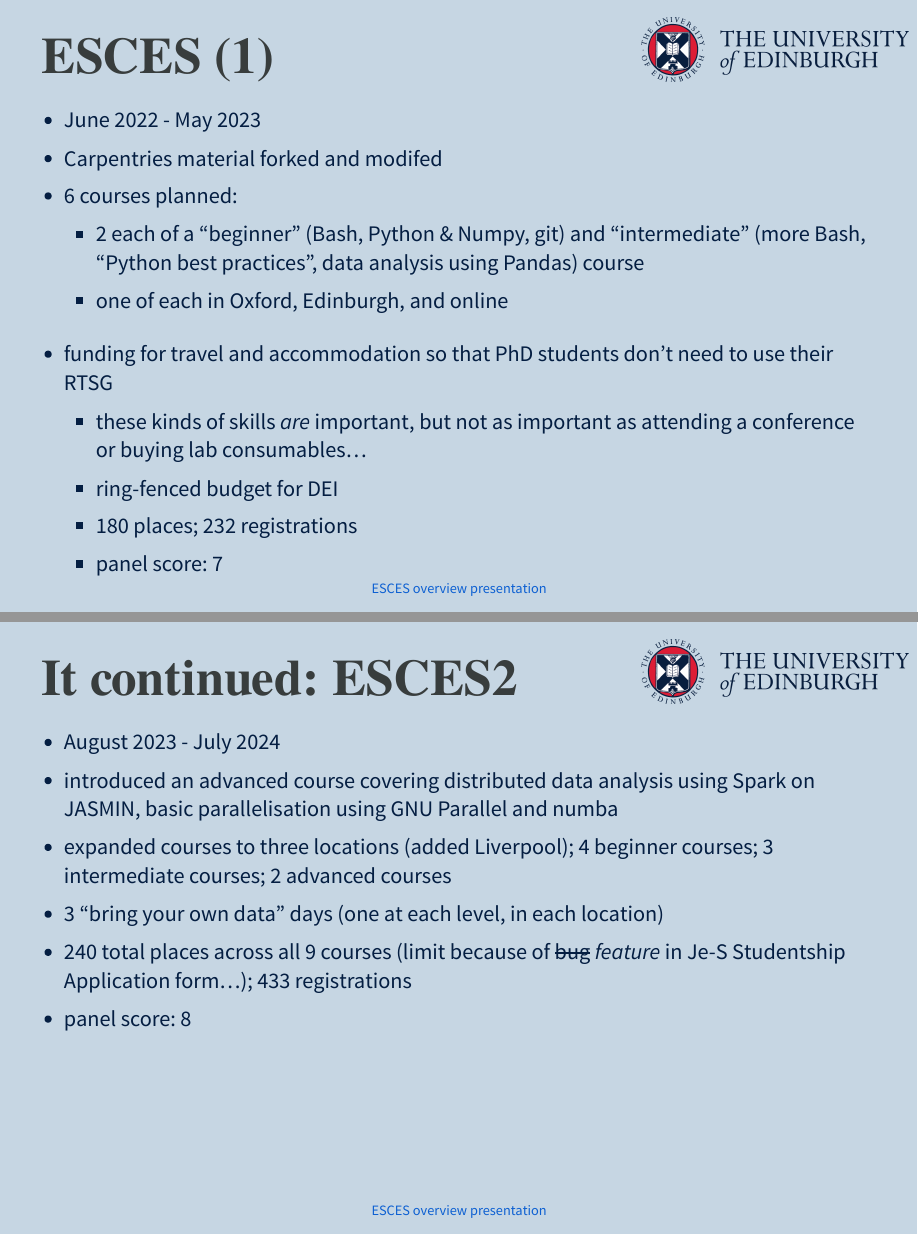
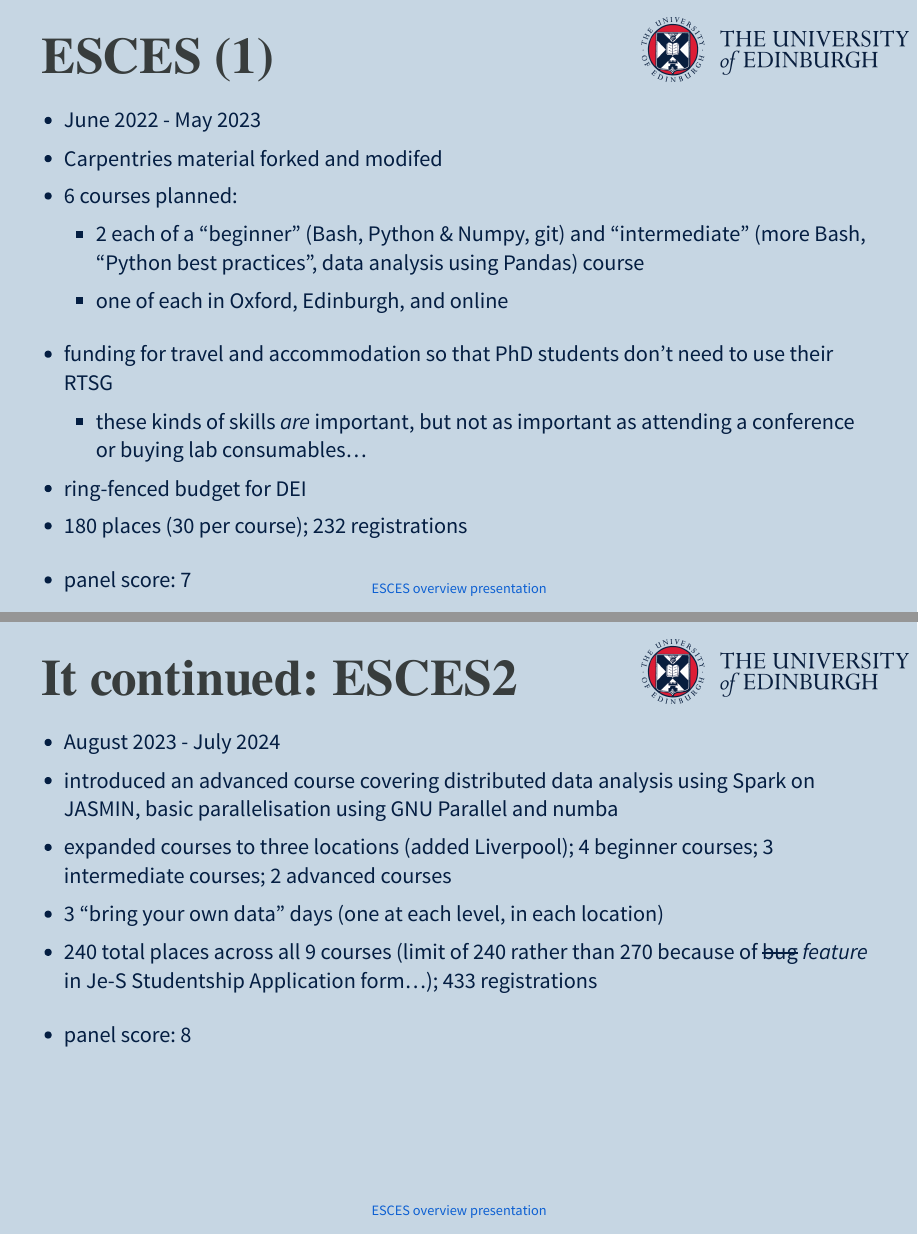
Before and after one commit to wood-chris/talks, a Quarto document (esces-overview/esces_overview.qmd): pages 4 and 5 of 14, joined at a grey line. The pictures show the output file esces-overview/esces_overview.html that the author committed with the source, opened offline.

Commit message:
Minor typo updates
Adding extra acknowledgements + some formatting edits

```diff
--- a/esces-overview/esces_overview.qmd
+++ b/esces-overview/esces_overview.qmd
@@ -70,9 +70,12 @@ Conveniently been asked to talk about this separately in a couple of weeks, good
 ::: {.fragment}
 - funding for travel and accommodation so that PhD students don't need to use their RTSG
     - these kinds of skills *are* important, but not as important as attending a conference or buying lab consumables...
-  - ring-fenced budget for DEI
-  - 180 places; 232 registrations
-  - panel score: 7
+- ring-fenced budget for DEI
+- 180 places (30 per course); 232 registrations
+:::
+
+::: {.fragment}
+- panel score: 7
 :::
 
 ::: {.notes}
@@ -88,7 +91,10 @@ caring: e.g. paying for caring so parents can attend full day courses they might
  - introduced an advanced course covering distributed data analysis using Spark on JASMIN, basic parallelisation using GNU Parallel and numba
  - expanded courses to three locations (added Liverpool); 4 beginner courses; 3 intermediate courses; 2 advanced courses
  - 3 "bring your own data" days (one at each level, in each location)
- - 240 total places across all 9 courses (limit because of ~~bug~~ _feature_ in Je-S Studentship Application form...); 433 registrations
+ - 240 total places across all 9 courses (limit of 240 rather than 270 because of ~~bug~~ _feature_ in Je-S Studentship Application form...); 433 registrations
+:::
+
+::: {.fragment}
  - panel score: 8
 :::
 
```
Also changed, not shown: esces-overview/esces_overview.html, esces-overview/esces_overview.qmd (7 more changed lines).
